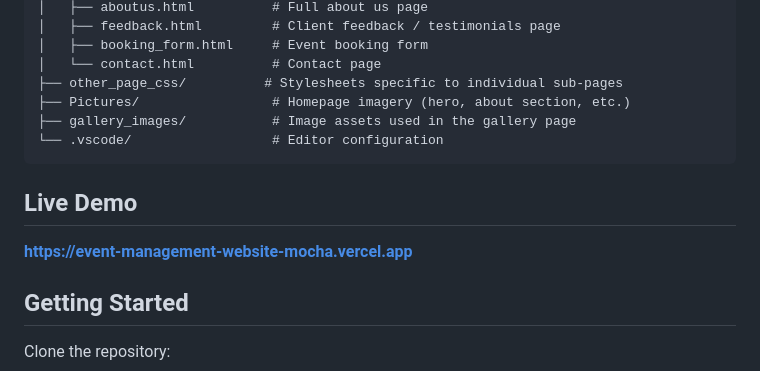
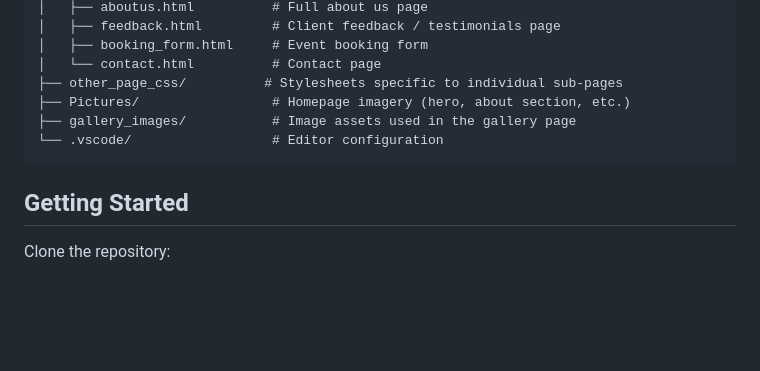
Before and after one commit to AbdulRehman2345/Event-Management-Website, a Markdown page: README.md, the part around the change. Rendered like a GitHub page; blank space fills up the shorter version.

````diff
--- a/README.md
+++ b/README.md
@@ -53,10 +53,6 @@ Event-Management-Website/
 └── .vscode/                  # Editor configuration
 ```
 
-## Live Demo
-
-**https://event-management-website-mocha.vercel.app**
-
 ## Getting Started
 
 Clone the repository:
````
